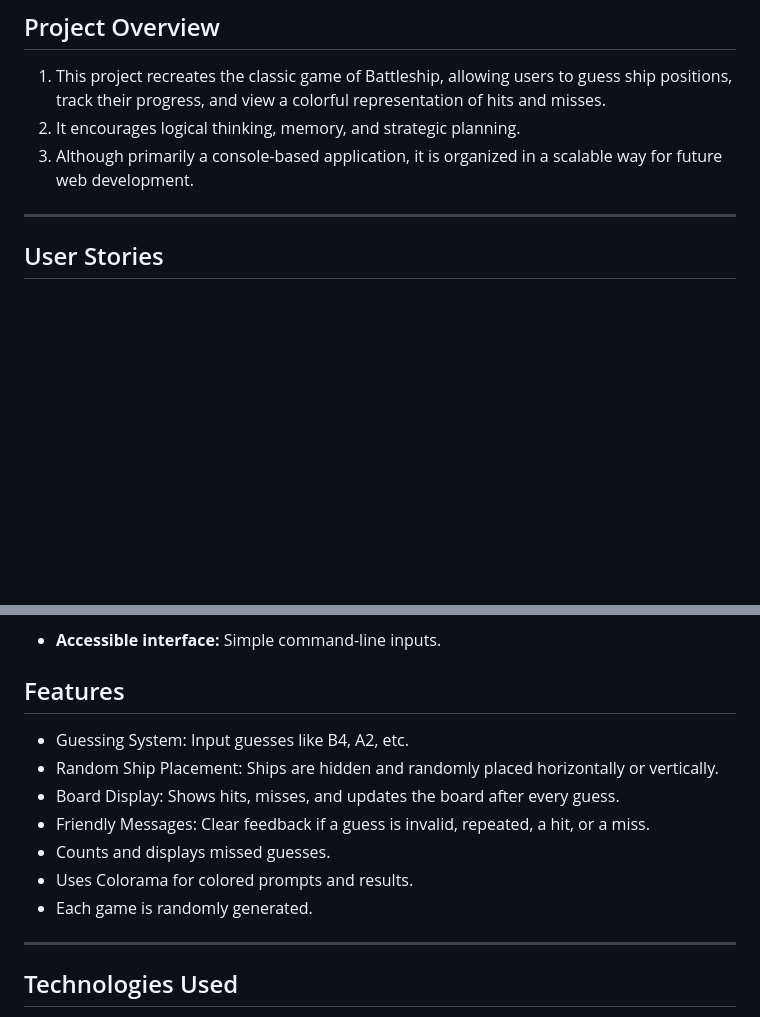
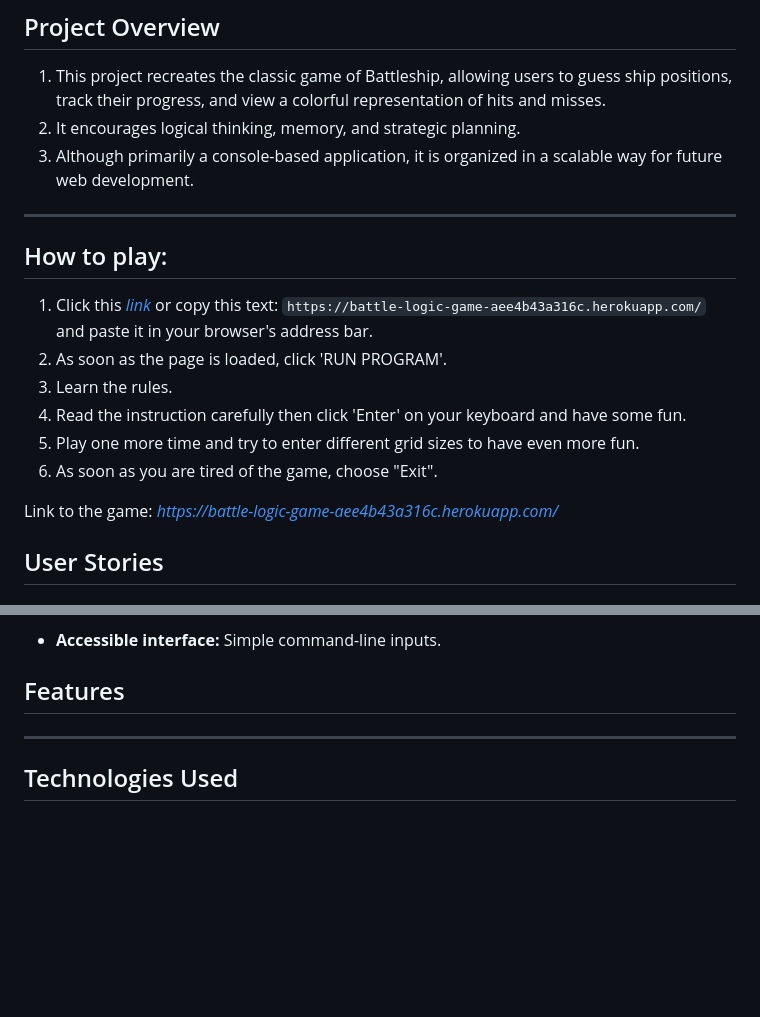
Before and after one commit to kenneth2-3/battle-logic-game, a Markdown page: README.md, 2 parts joined by grey strips. Rendered like a GitHub page; blank space fills up the shorter version.

Commit message:
Add a list of instructions on how to play the game

```diff
--- a/README.md
+++ b/README.md
@@ -15,6 +15,17 @@ The game is optimized for desktop environments and can be extended into web appl
 3. Although primarily a console-based application, it is organized in a scalable way for future web development.
 
 ---
+
+## How to play:
+
+  1. Click this *[link](https://battle-logic-game-aee4b43a316c.herokuapp.com/)* or copy this text: `https://battle-logic-game-aee4b43a316c.herokuapp.com/` and paste it in your browser's address bar.
+  2. As soon as the page is loaded, click 'RUN PROGRAM'.
+  3. Learn the rules.
+  4. Read the instruction carefully then click 'Enter' on your keyboard and have some fun.
+  5. Play one more time and try to enter different grid sizes to have even more fun.
+  6. As soon as you are tired of the game, choose "Exit".
+
+  Link to the game: *https://battle-logic-game-aee4b43a316c.herokuapp.com/*
 
 ## User Stories
 
@@ -38,13 +49,7 @@ The game is optimized for desktop environments and can be extended into web appl
 
 ## Features
 
-- Guessing System: Input guesses like B4, A2, etc.
-- Random Ship Placement: Ships are hidden and randomly placed horizontally or vertically.
-- Board Display: Shows hits, misses, and updates the board after every guess.
-- Friendly Messages: Clear feedback if a guess is invalid, repeated, a hit, or a miss.
-- Counts and displays missed guesses.
-- Uses Colorama for colored prompts and results.
-- Each game is randomly generated.
+
 
 ---
 
```
